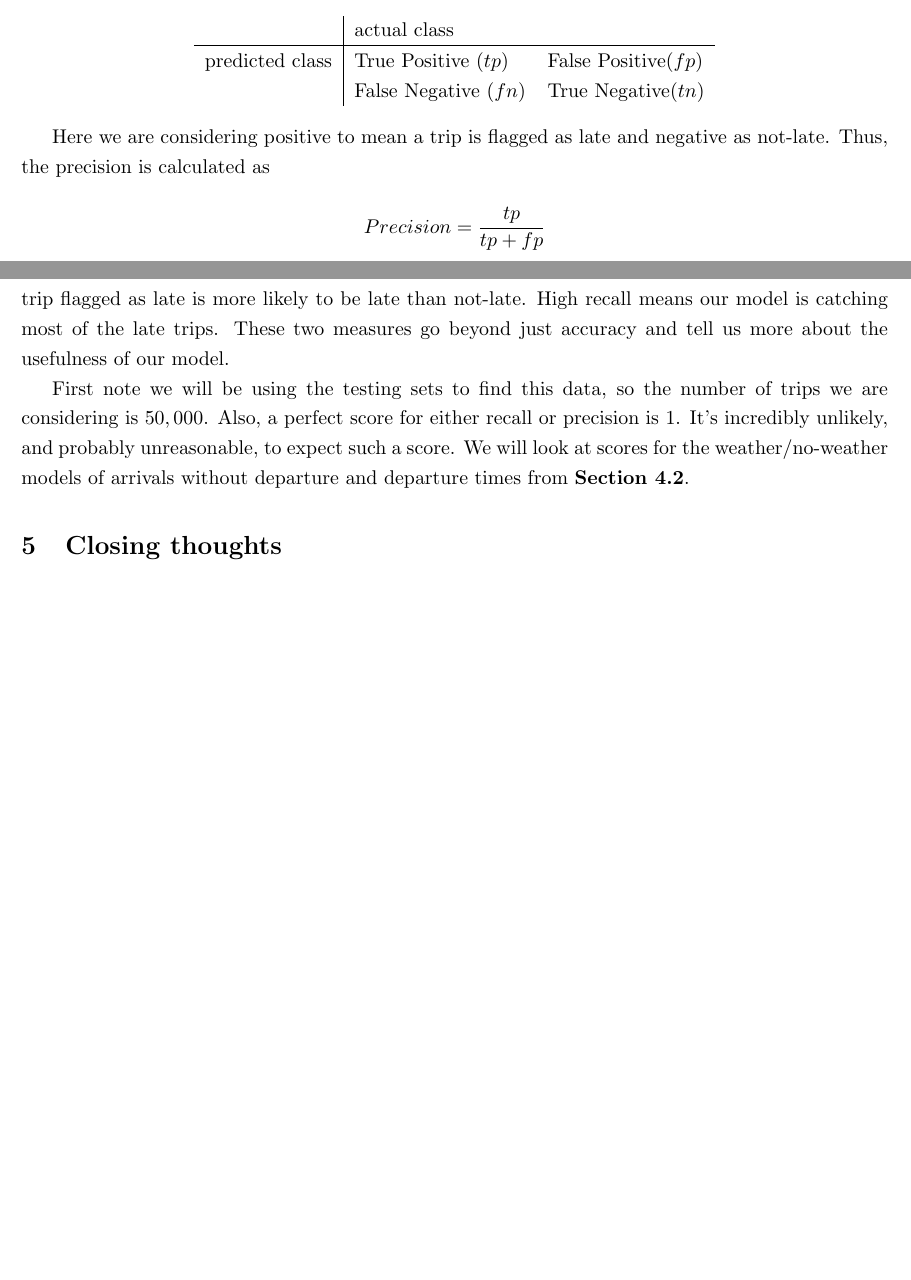
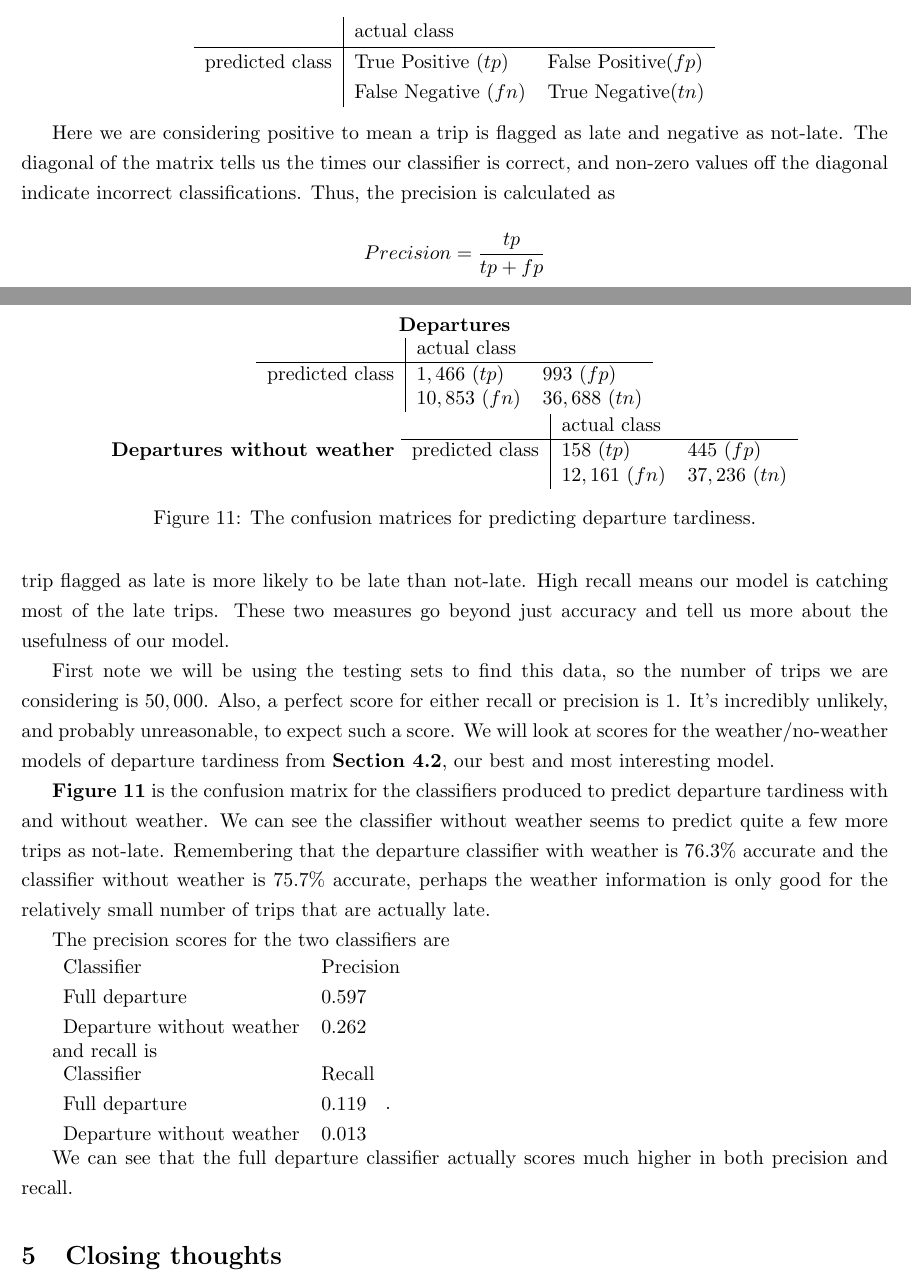
Before and after one commit to krwenholz/FerryTimeliness, a LaTeX thesis (Thesis/Paper/undergraduate-thesis.tex): two parts of pages 14 and 15 of 17, joined at a grey line, cut so that both start at the same text, the shorter picture padded with empty space. Compiled offline with pdfLaTeX.

Commit message:
Added data for departure precision and recall.

```diff
--- a/Thesis/Paper/undergraduate-thesis.tex
+++ b/Thesis/Paper/undergraduate-thesis.tex
@@ -823,7 +823,9 @@ the predicted classes to convey the true positive (late), true negative
 \end{center}
 
 Here we are considering positive to mean a trip is flagged as
-late and negative as not-late. Thus, the precision is calculated as
+late and negative as not-late. The diagonal of the matrix tells us the times our
+classifier is correct, and non-zero values off the diagonal indicate incorrect
+classifications. Thus, the precision is calculated as
 
 \[Precision=\frac{tp}{tp+fp}\]
 
@@ -842,9 +844,57 @@ First note we will be using the testing sets to find this data, so the number of
 trips we are considering is $50,000$. Also, a perfect score for either recall or
 precision is 1. It's incredibly unlikely, and probably unreasonable, to expect
 such a score. We will look at scores for the weather/no-weather models of
-arrivals without departure and departure times from
-\textbf{Section~\ref{sec:gen_results}}.
+departure tardiness from \textbf{Section~\ref{sec:gen_results}}, our best and most
+interesting model.
 
+\begin{figure}
+    \centering
+    \textbf{Departures}
+
+    \begin{tabular}[h]{l|ll}
+                         & actual class &  \\
+         \hline
+         predicted class & $1,466$ ($tp$)& $993$ ($fp$)\\
+                         & $10,853$ ($fn$)& $36,688$ ($tn$)\\
+    \end{tabular}
+
+    \textbf{Departures without weather}
+    \begin{tabular}[h]{l|ll}
+                         & actual class &  \\
+         \hline
+         predicted class & $158$ ($tp$)& $445$ ($fp$)\\
+                         & $12,161$ ($fn$)& $37,236$ ($tn$)\\
+    \end{tabular}
+    \caption{The confusion matrices for predicting departure tardiness.}
+    \label{fig:confusion_departures}
+\end{figure}
+
+\textbf{Figure~\ref{fig:confusion_departures}} is the confusion matrix for the
+classifiers produced to predict departure tardiness with and without weather.
+We can see the classifier without weather seems to predict quite a few more trips
+as not-late. Remembering that the departure classifier with weather is $76.3\%$
+accurate and the classifier without weather is $75.7\%$ accurate, perhaps the
+weather information is only good for the relatively small number of trips that
+are actually late.
+
+The precision scores for the two classifiers are
+
+\begin{tabular}{ll}
+     Classifier & Precision\\
+     Full departure & 0.597\\
+     Departure without weather & 0.262\\
+\end{tabular}
+
+and recall is
+
+\begin{tabular}{ll}
+     Classifier & Recall\\
+     Full departure & 0.119\\
+     Departure without weather & 0.013\\
+ \end{tabular}.
+
+ We can see that the full departure classifier actually scores much higher in
+ both precision and recall.
 
 
 \section{Closing thoughts}
```
Also changed, not shown: Thesis/Paper/undergraduate-thesis.pdf.
